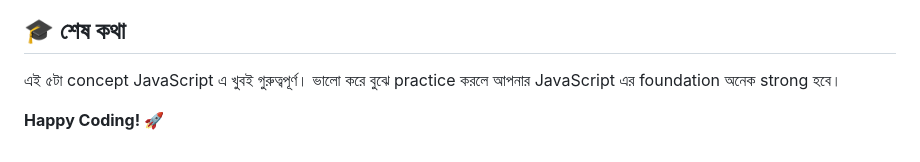
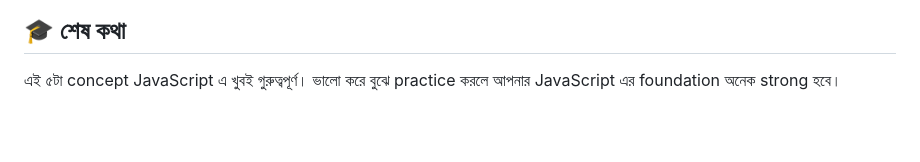
Before and after one commit to Sahidulislam05/Swift-Cart, a Markdown page: README.md, the part around the change. Drawn GitHub-style; blank space fills up the shorter version.

```diff
--- a/README.md
+++ b/README.md
@@ -325,5 +325,3 @@ function testConst() {
 ## 🎓 শেষ কথা
 
 এই ৫টা concept JavaScript এ খুবই গুরুত্বপূর্ণ। ভালো করে বুঝে practice করলে আপনার JavaScript এর foundation অনেক strong হবে।
-
-**Happy Coding! 🚀**
```
